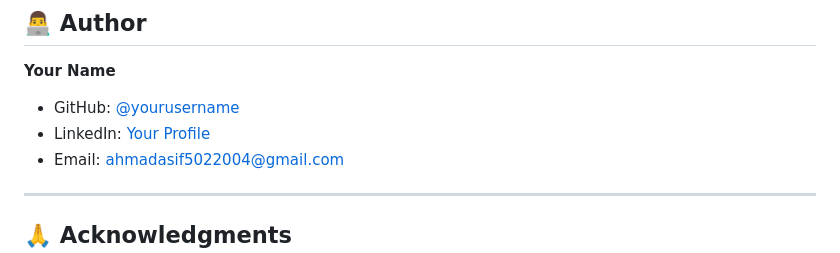
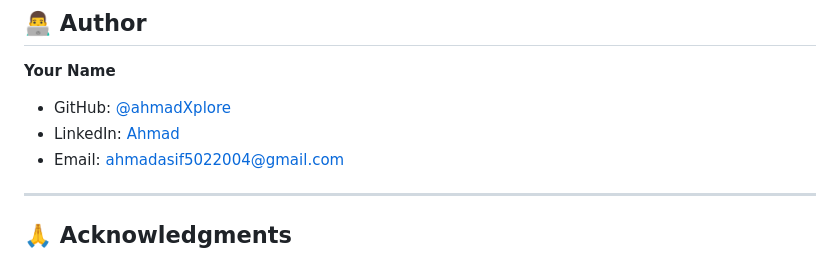
Before and after one commit to ahmadXplore/Job-Listing-Web, a Markdown page: README.md, the part around the change. Drawn GitHub-style.

```diff
--- a/README.md
+++ b/README.md
@@ -544,8 +544,8 @@ SOFTWARE.
 ## 👨‍💻 Author
 
 **Your Name**
-- GitHub: [@yourusername](https://github.com/ahmadXplore)
-- LinkedIn: [Your Profile](www.linkedin.com/in/muhammad-ahmad-23a3223a0)
+- GitHub: [@ahmadXplore](https://github.com/ahmadXplore)
+- LinkedIn: [Ahmad](www.linkedin.com/in/muhammad-ahmad-23a3223a0)
 - Email: ahmadasif5022004@gmail.com
 
 ---
```
